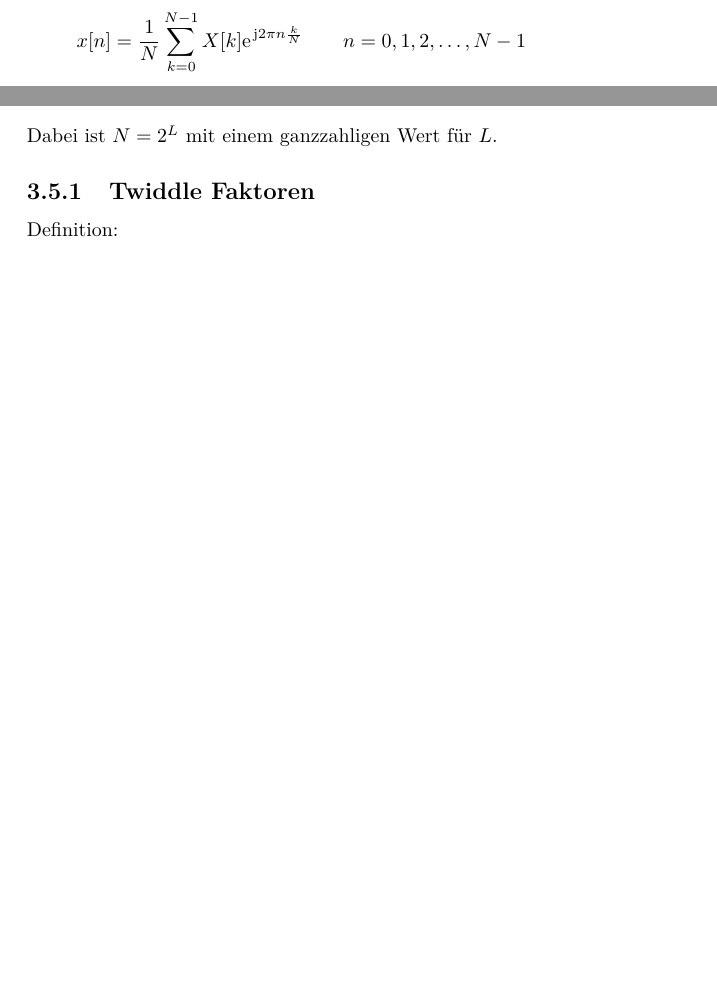
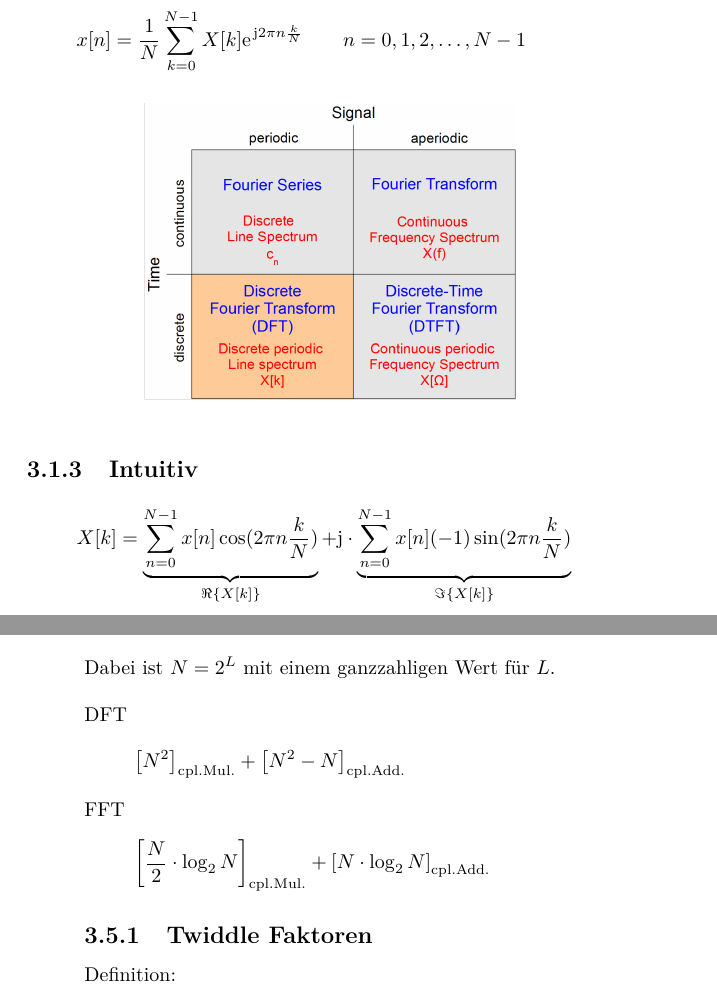
Before and after one commit to fosa/fosa_dsvb, a LaTeX book (fosadsvb_main.tex, which reads frequenzbereich.tex): two parts of pages 18 and 22 of 24 before the commit and two parts of pages 18 and 23 of 25 after it, joined at a grey line, cut so that both start at the same text, the shorter picture padded with empty space. Compiled offline with pdfLaTeX; a LaTeX package or settings file that is missing is left out.

Commit message:
add dft intuitiv, fft number of multiplication

```diff
--- a/frequenzbereich.tex
+++ b/frequenzbereich.tex
@@ -40,6 +40,16 @@ Die inverse diskrete Fourier Transformation (IDFT) ist gegeben durch:
 
 \begin{center}
 	\includegraphics[scale=.7]{./images/fft_methods}
+\end{center}
+
+%===============================================================================
+\subsection{Intuitiv}
+\[ X[k]=\underbrace{\sum_{n=0}^{N-1}x[n]\cos(2\pi n\frac{k}{N})}_{\Re\{X[k]\}}
+	+ \im \cdot \underbrace{\sum_{n=0}^{N-1}x[n](-1)\sin(2\pi n \frac{k}{N})}_
+	{\Im\{X[k]\}} \]
+
+\begin{center}
+	\includegraphics[scale=.7]{./images/dft_intuitiv}
 \end{center}
 
 %===============================================================================
@@ -134,7 +144,13 @@ $N-1$.
 Geschwindigkeitsvergleich FFT-DFT:
 \[ speedup\_factor_{FFT} = \frac{8N-2}{5\cdot \log_2N} \approx 1.5
 	\frac{N}{\log_2N} \]
-Dabei ist $N = 2^L$ mit einem ganzzahligen Wert für $L$.
+Dabei ist $N = 2^L$ mit einem ganzzahligen Wert für $L$.\\
+\\
+DFT
+\[ \left[N^2\right]_\textrm{cpl.Mul.} + \left[N^2-N\right]_\textrm{cpl.Add.} \]
+FFT
+\[ \left[\frac{N}{2}\cdot\log_2N\right]_\textrm{cpl.Mul.} +
+	\left[N\cdot\log_2N\right]_\textrm{cpl.Add.} \]
 
 %===============================================================================
 \subsection{Twiddle Faktoren}
```
Also changed, not shown: images/dft_intuitiv.png (added), frequenzbereich.tex (2 more changed lines).
